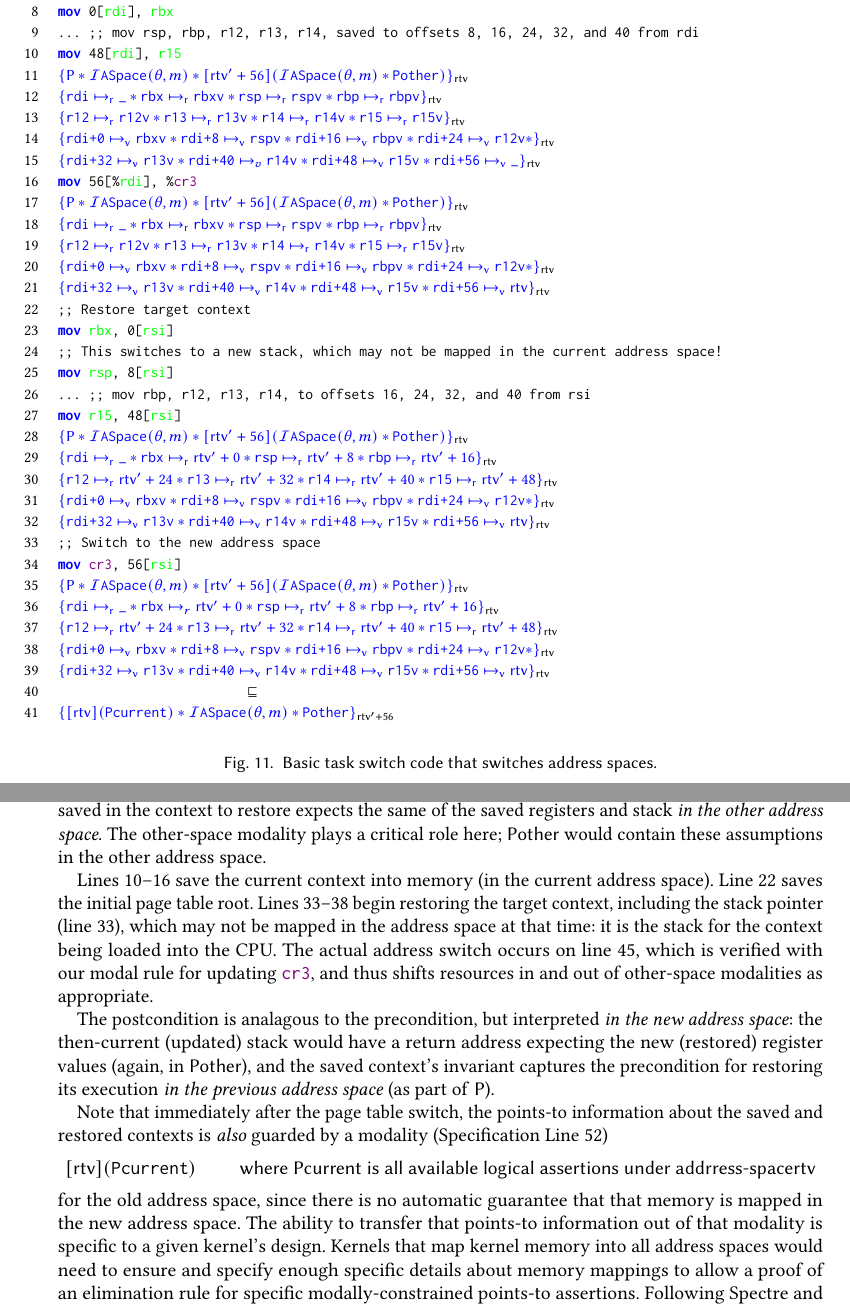
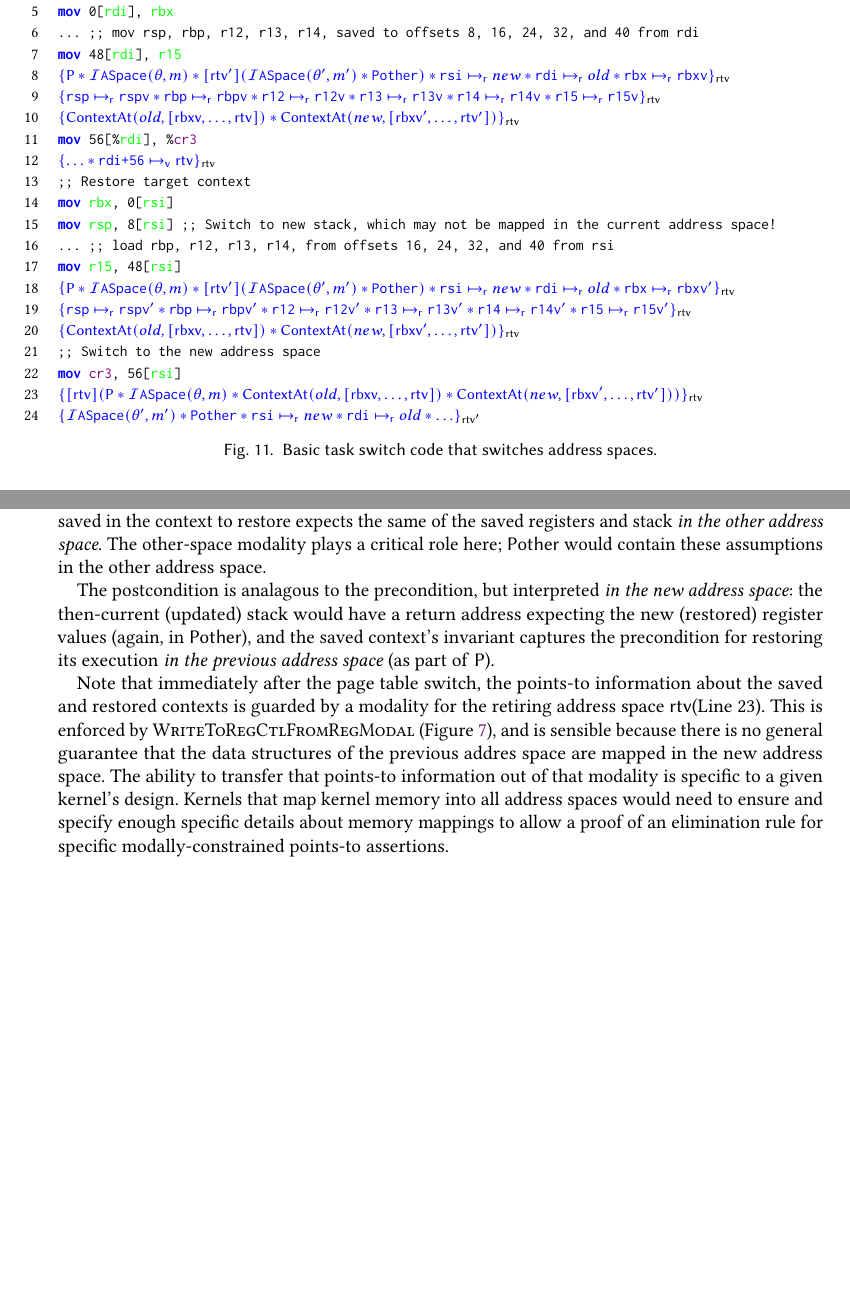
Before and after one commit to Contingent-Systems/vkern_paper, a LaTeX paper (paper.tex, which reads examples.tex): two parts of pages 18 and 19 of 26 before the commit and two parts of pages 18 and 19 of 25 after it, joined at a grey line, cut so that both start at the same text, the shorter picture padded with empty space. Compiled offline with pdfLaTeX.

Commit message:
significantly condense task switch code, slightly condense its text

```diff
--- a/examples.tex
+++ b/examples.tex
@@ -295 +289,0 @@ $\specline{\texttt{rdi+0} \mapsto_{\textsf{v}} \_ \ast \texttt{rdi+8} \mapsto_{\
-$\specline{\texttt{rdi+40} \mapsto_{\textsf{v}} \_ \ast \texttt{rdi+48} \mapsto_{\textsf{v}} \_\ast \texttt{rdi+56} \mapsto_{\textsf{v}} \_}_{\rtv}$
@@ -296,38 +293,26 @@ $\specline{\texttt{rdi+40} \mapsto_{\textsf{v}} \_ \ast \texttt{rdi+48} \mapsto_
+$\specline{\mathsf{ContextAt}(old,\_) \ast \mathsf{ContextAt}(new,[\mathsf{rbxv}',\ldots,\rtv']) }_{\rtv}$
 mov 0[rdi], rbx
 ... ;; mov rsp, rbp, r12, r13, r14, saved to offsets 8, 16, 24, 32, and 40 from rdi
 mov 48[rdi], r15
-$\specline{\textsf{P} \ast \mathcal{I}\texttt{ASpace}(\theta,m) \ast [\rtv'+56](\mathcal{I}\texttt{ASpace}(\theta,m) \ast \texttt{Pother})}_{\rtv}$
-$\specline{ \texttt{rdi}\mapsto_{\textsf{r}} \_ \ast \texttt{rbx}\mapsto_{\textsf{r}} \texttt{rbxv} \ast  \texttt{rsp}\mapsto_{\textsf{r}} \texttt{rspv} \ast \texttt{rbp}\mapsto_{\textsf{r}} \texttt{rbpv} }_{\rtv}$
-$\specline{\texttt{r12}\mapsto_{\textsf{r}} \texttt{r12v} \ast \texttt{r13}\mapsto_{\textsf{r}} \texttt{r13v} \ast \texttt{r14}\mapsto_{\textsf{r}} \texttt{r14v} \ast \texttt{r15}\mapsto_{\textsf{r}} \texttt{r15v}}_{\rtv}$
-$\specline{\texttt{rdi+0} \mapsto_{\textsf{v}} \texttt{rbxv} \ast \texttt{rdi+8} \mapsto_{\textsf{v}} \texttt{rspv} \ast \texttt{rdi+16} \mapsto_{\textsf{v}} \texttt{rbpv} \ast \texttt{rdi+24} \mapsto_{\textsf{v}} \texttt{r12v} \ast}_{\rtv}$
-$\specline{ \texttt{rdi+32} \mapsto_{\textsf{v}} \texttt{r13v} \ast \texttt{rdi+40} \mapsto_{v} \texttt{r14v} \ast \texttt{rdi+48} \mapsto_{\textsf{v}} \texttt{r15v}\ast \texttt{rdi+56} \mapsto_{\textsf{v}} \_}_{\rtv}$
+$\specline{\textsf{P} \ast \mathcal{I}\texttt{ASpace}(\theta,m) \ast [\rtv'](\mathcal{I}\texttt{ASpace}(\theta',m') \ast \texttt{Pother})  \ast  \texttt{rsi}\mapsto_{\textsf{r}} new \ast \texttt{rdi}\mapsto_{\textsf{r}} old \ast \texttt{rbx}\mapsto_{\textsf{r}} \texttt{rbxv} }_{\rtv}$
+$\specline{ \texttt{rsp}\mapsto_{\textsf{r}} \texttt{rspv} \ast \texttt{rbp}\mapsto_{\textsf{r}} \texttt{rbpv} \ast \texttt{r12}\mapsto_{\textsf{r}} \texttt{r12v} \ast \texttt{r13}\mapsto_{\textsf{r}} \texttt{r13v} \ast \texttt{r14}\mapsto_{\textsf{r}} \texttt{r14v} \ast \texttt{r15}\mapsto_{\textsf{r}} \texttt{r15v}}_{\rtv}$
+$\specline{\mathsf{ContextAt}(old,[\mathsf{rbxv,\ldots,\rtv}]) \ast \mathsf{ContextAt}(new,[\mathsf{rbxv}',\ldots,\rtv']) }_{\rtv}$
 mov 56[%rdi], %cr3
-$\specline{\textsf{P} \ast \mathcal{I}\texttt{ASpace}(\theta,m) \ast [\rtv'+56](\mathcal{I}\texttt{ASpace}(\theta,m) \ast \texttt{Pother})}_{\rtv}$
-$\specline{ \texttt{rdi}\mapsto_{\textsf{r}} \_ \ast \texttt{rbx}\mapsto_{\textsf{r}} \texttt{rbxv} \ast  \texttt{rsp}\mapsto_{\textsf{r}} \texttt{rspv} \ast \texttt{rbp}\mapsto_{\textsf{r}} \texttt{rbpv} }_{\rtv}$
-$\specline{\texttt{r12}\mapsto_{\textsf{r}} \texttt{r12v} \ast \texttt{r13}\mapsto_{\textsf{r}} \texttt{r13v} \ast \texttt{r14}\mapsto_{\textsf{r}} \texttt{r14v} \ast \texttt{r15}\mapsto_{\textsf{r}} \texttt{r15v}}_{\rtv}$
-$\specline{\texttt{rdi+0} \mapsto_{\textsf{v}} \texttt{rbxv} \ast \texttt{rdi+8} \mapsto_{\textsf{v}} \texttt{rspv} \ast \texttt{rdi+16} \mapsto_{\textsf{v}} \texttt{rbpv} \ast \texttt{rdi+24} \mapsto_{\textsf{v}} \texttt{r12v} \ast }_{\rtv}$
-$\specline{\texttt{rdi+32} \mapsto_{\textsf{v}} \texttt{r13v} \ast \texttt{rdi+40} \mapsto_{\textsf{v}} \texttt{r14v} \ast \texttt{rdi+48} \mapsto_{\textsf{v}} \texttt{r15v}\ast \texttt{rdi+56} \mapsto_{\textsf{v}} \rtv}_{\rtv}$
+$\specline{\ldots \ast \texttt{rdi+56} \mapsto_{\textsf{v}} \rtv}_{\rtv}$
 ;; Restore target context
 mov rbx, 0[rsi]
-;; This switches to a new stack, which may not be mapped in the current address space!
-mov rsp, 8[rsi]
-... ;; mov rbp, r12, r13, r14, to offsets 16, 24, 32, and 40 from rsi
+mov rsp, 8[rsi] ;; Switch to new stack, which may not be mapped in the current address space!
+... ;; load rbp, r12, r13, r14, from offsets 16, 24, 32, and 40 from rsi
 mov r15, 48[rsi]
-$\specline{\textsf{P} \ast \mathcal{I}\texttt{ASpace}(\theta,m) \ast [\rtv'+56](\mathcal{I}\texttt{ASpace}(\theta,m) \ast \texttt{Pother})}_{\rtv}$
-$\specline{ \texttt{rdi}\mapsto_{\textsf{r}} \_ \ast \texttt{rbx}\mapsto_{\textsf{r}} \rtv'+0 \ast  \texttt{rsp}\mapsto_{\textsf{r}} \rtv'+8 \ast \texttt{rbp}\mapsto_{\textsf{r}} \rtv'+16 }_{\rtv}$
-$\specline{\texttt{r12}\mapsto_{\textsf{r}} \rtv'+24 \ast \texttt{r13}\mapsto_{\textsf{r}} \rtv'+32 \ast \texttt{r14}\mapsto_{\textsf{r}} \rtv'+40 \ast \texttt{r15}\mapsto_{\textsf{r}} \rtv'+48}_{\rtv}$
-$\specline{\texttt{rdi+0} \mapsto_{\textsf{v}} \texttt{rbxv} \ast \texttt{rdi+8} \mapsto_{\textsf{v}} \texttt{rspv} \ast \texttt{rdi+16} \mapsto_{\textsf{v}} \texttt{rbpv} \ast \texttt{rdi+24} \mapsto_{\textsf{v}} \texttt{r12v} \ast }_{\rtv}$
-$\specline{\texttt{rdi+32} \mapsto_{\textsf{v}} \texttt{r13v} \ast \texttt{rdi+40} \mapsto_{\textsf{v}} \texttt{r14v} \ast \texttt{rdi+48} \mapsto_{\textsf{v}} \texttt{r15v}\ast \texttt{rdi+56} \mapsto_{\textsf{v}} \rtv}_{\rtv}$
+$\specline{\textsf{P} \ast \mathcal{I}\texttt{ASpace}(\theta,m) \ast [\rtv'](\mathcal{I}\texttt{ASpace}(\theta',m') \ast \texttt{Pother})  \ast  \texttt{rsi}\mapsto_{\textsf{r}} new \ast \texttt{rdi}\mapsto_{\textsf{r}} old \ast \texttt{rbx}\mapsto_{\textsf{r}} \texttt{rbxv}' }_{\rtv}$
+$\specline{\texttt{rsp}\mapsto_{\textsf{r}} \texttt{rspv}' \ast \texttt{rbp}\mapsto_{\textsf{r}} \texttt{rbpv}' \ast \texttt{r12}\mapsto_{\textsf{r}} \texttt{r12v}' \ast \texttt{r13}\mapsto_{\textsf{r}} \texttt{r13v}' \ast \texttt{r14}\mapsto_{\textsf{r}} \texttt{r14v}' \ast \texttt{r15}\mapsto_{\textsf{r}} \texttt{r15v}'}_{\rtv}$
+$\specline{\mathsf{ContextAt}(old,[\mathsf{rbxv,\ldots,\rtv}]) \ast \mathsf{ContextAt}(new,[\mathsf{rbxv}',\ldots,\rtv']) }_{\rtv}$
 ;; Switch to the new address space
 mov cr3, 56[rsi]
-$\specline{\textsf{P} \ast \mathcal{I}\texttt{ASpace}(\theta,m) \ast [\rtv'+56](\mathcal{I}\texttt{ASpace}(\theta,m) \ast \texttt{Pother}) }_{\rtv}$
-$\specline{ \texttt{rdi}\mapsto_{\textsf{r}} \_ \ast \texttt{rbx}\mapsto_{r} \rtv'+0 \ast  \texttt{rsp}\mapsto_{\textsf{r}} \rtv'+8 \ast \texttt{rbp}\mapsto_{\textsf{r}} \rtv'+16 }_{\rtv}$
-$\specline{\texttt{r12}\mapsto_{\textsf{r}} \rtv'+24 \ast \texttt{r13}\mapsto_{\textsf{r}} \rtv'+32 \ast \texttt{r14}\mapsto_{\textsf{r}} \rtv'+40 \ast \texttt{r15}\mapsto_{\textsf{r}} \rtv'+48}_{\rtv}$
-$\specline{\texttt{rdi+0} \mapsto_{\textsf{v}} \texttt{rbxv} \ast \texttt{rdi+8} \mapsto_{\textsf{v}} \texttt{rspv} \ast \texttt{rdi+16} \mapsto_{\textsf{v}} \texttt{rbpv} \ast  \texttt{rdi+24} \mapsto_{\textsf{v}} \texttt{r12v} \ast }_{\rtv}$
-$\specline{\texttt{rdi+32} \mapsto_{\textsf{v}} \texttt{r13v} \ast \texttt{rdi+40} \mapsto_{\textsf{v}} \texttt{r14v} \ast \texttt{rdi+48} \mapsto_{\textsf{v}} \texttt{r15v}\ast \texttt{rdi+56} \mapsto_{\textsf{v}} \rtv}_{\rtv}$
-$\;\;\;\;\;\;\;\;\;\;\;\;\;\;\;\;\;\;\;\;\;\;\;\;\;\;\;\;\;\;\;\;\;\;\;\;\;\;\;\;\;\;\;\; \sqsubseteq $
-$\specline{ [\rtv](\texttt{Pcurrent}) \ast \mathcal{I}\texttt{ASpace}(\theta,m) \ast \texttt{Pother}}_{\rtv'+56}$
+$\specline{ [\rtv](\textsf{P} \ast \mathcal{I}\texttt{ASpace}(\theta,m) \ast \mathsf{ContextAt}(old,[\mathsf{rbxv,\ldots,\rtv}]) \ast \mathsf{ContextAt}(new,[\mathsf{rbxv}',\ldots,\rtv']))  }_{\rtv}$
+$\specline{ \mathcal{I}\texttt{ASpace}(\theta',m') \ast \texttt{Pother} \ast  \texttt{rsi}\mapsto_{\textsf{r}} new \ast \texttt{rdi}\mapsto_{\textsf{r}} old \ast \ldots }_{\rtv'}$
 \end{lstlisting}
+\vspace{-1em}
 \caption{Basic task switch code that switches address spaces.}
 \label{fig:swtch}
 \end{figure}
@@ -337,3 +325,4 @@ This code assumes the System V AMD64 ABI calling convention, where the normal re
+restored.\footnote{We are simplifying in a couple basic ways. First, we are ignoring non-integer registers (e.g., floating point, vector registers) entirely. Second, we are ignoring that the caller-save registers should still be initialized to 0 to avoid leaking information across processes. We focus on the core logical requirements.}
 With the addition of a return instruction, this code would satisfy the C function signature\footnote{The name comes from the UNIX 6th Edition \lstinline|swtch| function, the source of the infamous ``You are not expected to understand this'' comment~\cite{lions1996lions}.}
 \begin{lstlisting}[language=C]
 void swtch(context_t* save, context_t* restore);
@@ -357,19 +352,21 @@ the stack pointer saved in the context to restore expects the same of the saved
 The other-space modality plays a critical role here; \textsf{Pother} would contain these assumptions in the other
 address space.
 
-Lines 10--16 save the current context into memory (in the current address space).
-Line 22 saves the initial page table root.
-Lines 33--38 begin restoring the target context, including the stack pointer (line 33),
-which may not be mapped in the address space at that time: it is the stack for the context being
-loaded into the CPU.
-The actual address switch occurs on line 45, which is verified with our modal rule for updating \lstinline|cr3|,
-and thus shifts resources in and out of other-space modalities as appropriate.
+% Lines 10--16 save the current context into memory (in the current address space).
+% Line 22 saves the initial page table root.
+% Lines 33--38 begin restoring the target context, including the stack pointer (line 33),
+% which may not be mapped in the address space at that time: it is the stack for the context being
+% loaded into the CPU.
+% The actual address switch occurs on line 45, which is verified with our modal rule for updating \lstinline|cr3|,
+% and thus shifts resources in and out of other-space modalities as appropriate.
 
 The postcondition is analagous to the precondition, but interpreted \emph{in the new address space}: the then-current (updated) stack would have a return address expecting the new (restored) register values (again, in \textsf{Pother}),
 and the saved context's invariant captures the precondition for restoring its execution \emph{in the previous address space} (as part of \textsf{P}).
-%At that point, it is safe to execute a return (or in a variant on this for user-mode and/or preemptive scheduling, a return-from-interrupt instruction).
 
-Note that immediately after the page table switch, the points-to information about the saved and restored contexts is \emph{also} guarded by a modality (Specification Line 52)
-\[ [\rtv](\texttt{Pcurrent}) \qquad \textsf{ where Pcurrent is all available logical assertions under addrress-space} \rtv\]
-for the old address space, since there is no automatic guarantee that that memory is mapped in the new address space.  The ability to transfer that points-to information out of that modality is specific to a given kernel's design. Kernels that map kernel memory into all address spaces would need to ensure and specify enough specific details about memory mappings to allow a proof of an elimination rule for specific modally-constrained points-to assertions.
-Following Spectre and Meltdown, this kernel design became less prevalent because speculative execution of accesses to kernel addresses could leak information even if the access did eventually cause a fault (the user/kernel mode permission check was done after fetching data from memory). Thus many modern kernels have reverted to the older kernel design where the kernel inhabits its own unique address space, and user processes have only enough extra material mapped in their address spaces to switch into the kernel (CPUs do not speculate past updates to \texttt{cr3}).
+Note that immediately after the page table switch, the points-to information about the saved and restored contexts is guarded by a modality for the retiring
+address space \rtv (Line 23). This is enforced by \textsc{WriteToRegCtlFromRegModal} (Figure \ref{fig:wpdamd}), and is sensible because
+there is no general guarantee that the data structures of the previous addres space are mapped in the new address space.
+The ability to transfer that points-to information out of that modality is specific to a given kernel's design.
+Kernels that map kernel memory into all address spaces would need to ensure and specify enough specific details about memory mappings to allow a
+proof of an elimination rule for specific modally-constrained points-to assertions.
+% Following Spectre and Meltdown, this kernel design became less prevalent because speculative execution of accesses to kernel addresses could leak information even if the access did eventually cause a fault (the user/kernel mode permission check was done after fetching data from memory). Thus many modern kernels have reverted to the older kernel design where the kernel inhabits its own unique address space, and user processes have only enough extra material mapped in their address spaces to switch into the kernel (CPUs do not speculate past updates to \texttt{cr3}).
```
Also changed, not shown: examples.tex (35 more changed lines).
